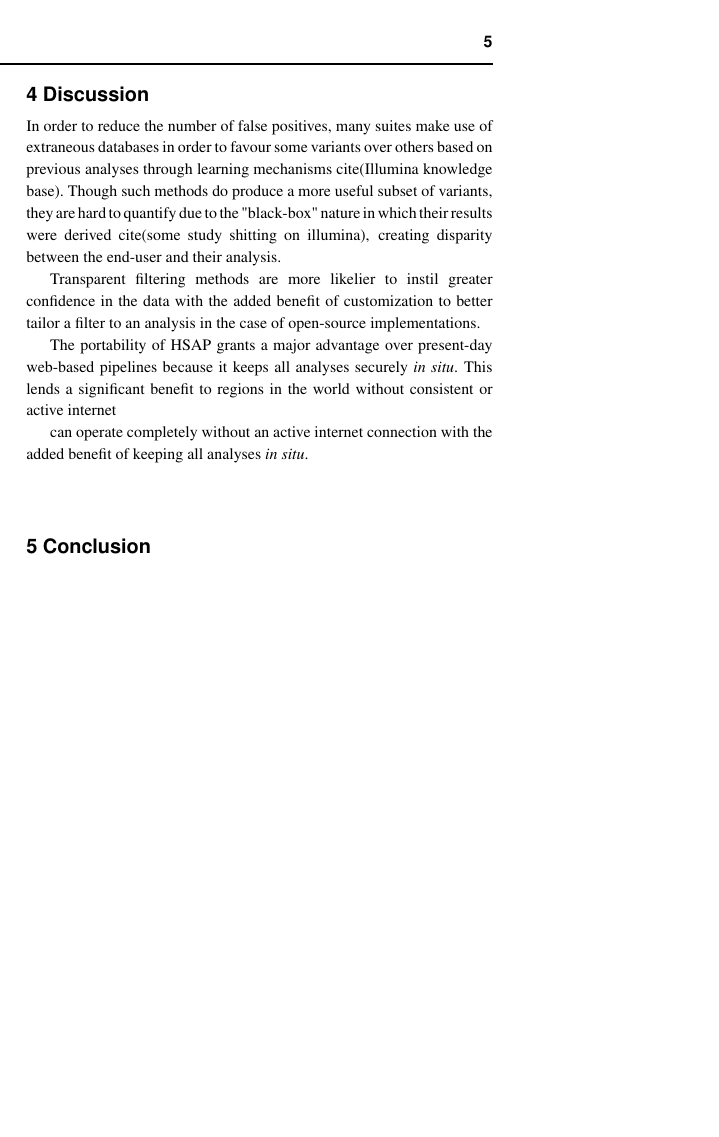
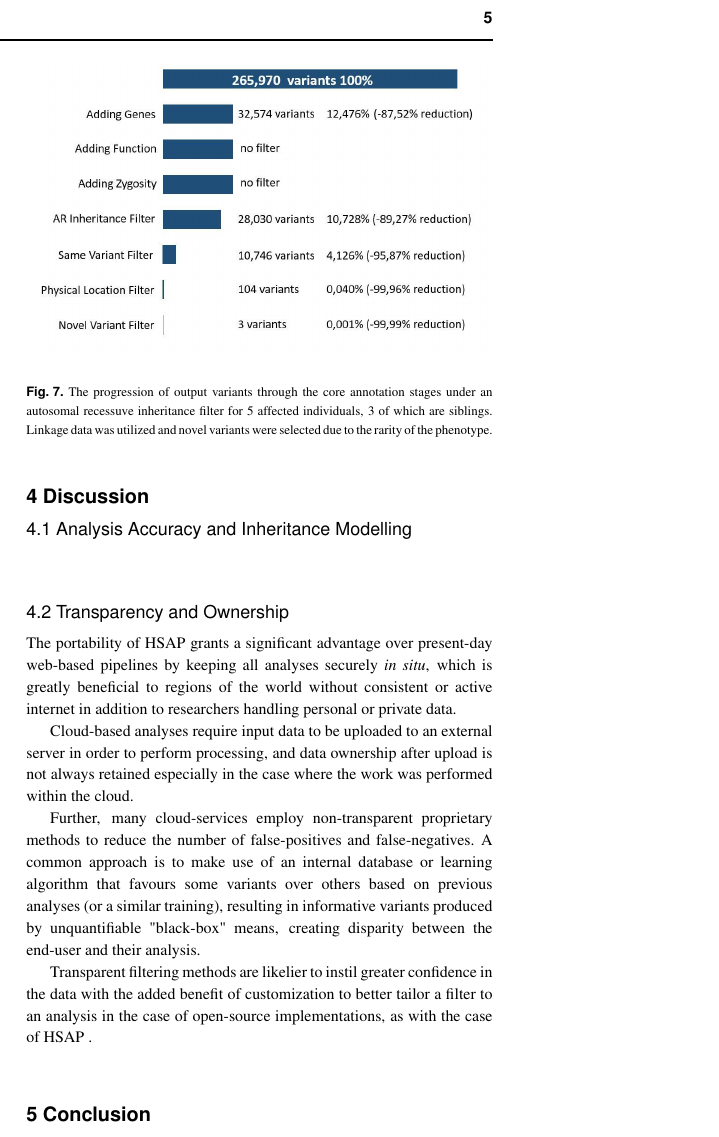
Before and after one commit to mtekman/paper-ovas, a LaTeX paper (main.tex, which reads sections/discussion.tex): part of one column of page 5 of 6, cut so that both start at the same text, the shorter picture padded with empty space. Compiled offline with pdfLaTeX.

Commit message:
expanded2

```diff
--- a/sections/discussion.tex
+++ b/sections/discussion.tex
@@ -1,11 +1,18 @@
 \section{Discussion}
 
-In order to reduce the number of false positives, many suites make use of extraneous databases in order to favour some variants over others based on previous analyses through learning mechanisms cite(Illumina knowledge base). Though such methods do produce a more useful subset of variants, they are hard to quantify due to the "black-box" nature in which their results were derived cite(some study shitting on illumina), creating disparity between the end-user and their analysis.
-
-Transparent filtering methods are more likelier to instil greater confidence in the data with the added benefit of customization to better tailor a filter to an analysis in the case of open-source implementations.
+\subsection{Analysis Accuracy and Inheritance Modelling}
 
 
+\fig{fig:result}{images/keep/control_result.jpg}
+{The progression of output variants through the core annotation stages under an autosomal recessuve inheritance filter for 5 affected individuals, 3 of which are siblings. Linkage data was utilized and novel variants were selected due to the rarity of the phenotype.}
 
-The portability of \app grants a major advantage over present-day web-based pipelines because it keeps all analyses securely \textit{in situ}. This lends a significant benefit to regions in the world without consistent or active internet
 
-can operate completely without an active internet connection with the added benefit of keeping all analyses \textit{in situ}.
+\subsection{Transparency and Ownership}
+
+The portability of \app grants a significant advantage over present-day web-based pipelines by keeping all analyses securely \textit{in situ}, which is greatly beneficial to regions of the world without consistent or active internet in addition to researchers handling personal or private data.
+
+Cloud-based analyses require input data to be uploaded to an external server in order to perform processing, and data ownership after upload is not always retained especially in the case where the work was performed within the cloud.
+
+Further, many cloud-services employ non-transparent proprietary methods to reduce the number of false-positives and false-negatives. A common approach is to make use of an internal database or learning algorithm that favours some variants over others based on previous analyses (or a similar training), resulting in informative variants produced by unquantifiable "black-box" means, creating disparity between the end-user and their analysis.
+
+Transparent filtering methods are likelier to instil greater confidence in the data with the added benefit of customization to better tailor a filter to an analysis in the case of open-source implementations, as with the case of \app.
```
